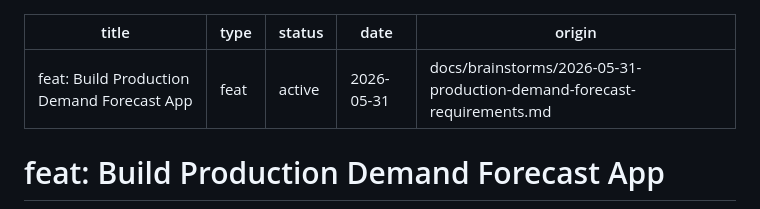
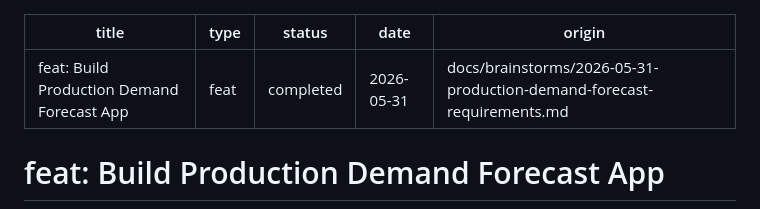
Before and after one commit to MsShawnP/production-demand-forecast, a Markdown page: docs/plans/2026-05-31-001-feat-production-demand-forecast-plan.md, the part around the change. Drawn GitHub-style.

```diff
--- a/docs/plans/2026-05-31-001-feat-production-demand-forecast-plan.md
+++ b/docs/plans/2026-05-31-001-feat-production-demand-forecast-plan.md
@@ -1,7 +1,7 @@
 ---
 title: "feat: Build Production Demand Forecast App"
 type: feat
-status: active
+status: completed
 date: 2026-05-31
 origin: docs/brainstorms/2026-05-31-production-demand-forecast-requirements.md
 ---
```
Also changed, not shown: PLAN.md (+7 -7 lines).
